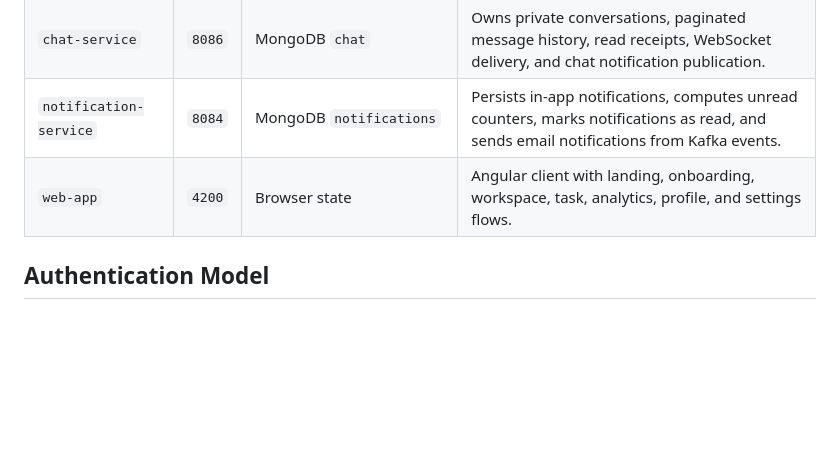
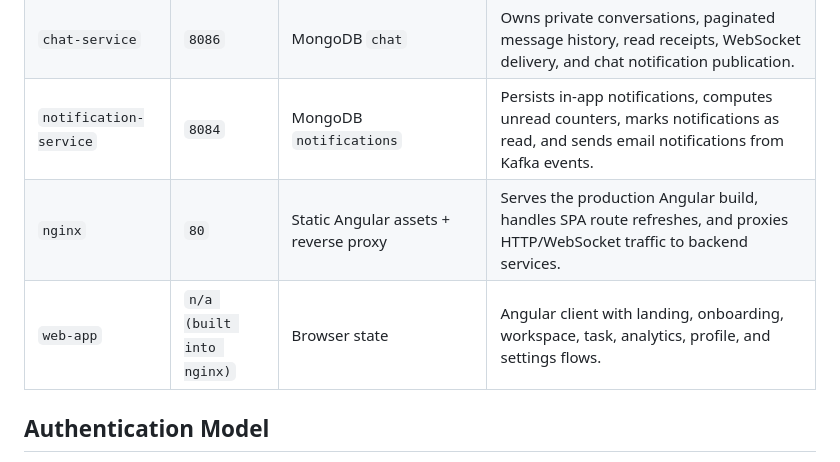
Before and after one commit to sidhantpande/Collabrix, a Markdown page: README.md, the part around one of its changes. GitHub-like rendering; blank space fills up the shorter version.

```diff
--- a/README.md
+++ b/README.md
@@ -216,7 +223,8 @@ curl http://localhost:8084/actuator/health
 | `social-service` | `8085` | MongoDB `social` | Owns friendships, friend requests, task comments, comment mentions, and social notification event publication. |
 | `chat-service` | `8086` | MongoDB `chat` | Owns private conversations, paginated message history, read receipts, WebSocket delivery, and chat notification publication. |
 | `notification-service` | `8084` | MongoDB `notifications` | Persists in-app notifications, computes unread counters, marks notifications as read, and sends email notifications from Kafka events. |
-| `web-app` | `4200` | Browser state | Angular client with landing, onboarding, workspace, task, analytics, profile, and settings flows. |
+| `nginx` | `80` | Static Angular assets + reverse proxy | Serves the production Angular build, handles SPA route refreshes, and proxies HTTP/WebSocket traffic to backend services. |
+| `web-app` | `n/a (built into nginx)` | Browser state | Angular client with landing, onboarding, workspace, task, analytics, profile, and settings flows. |
 
 ## Authentication Model
 
```
Also changed, not shown: other parts of README.md (+15 -8 lines).
